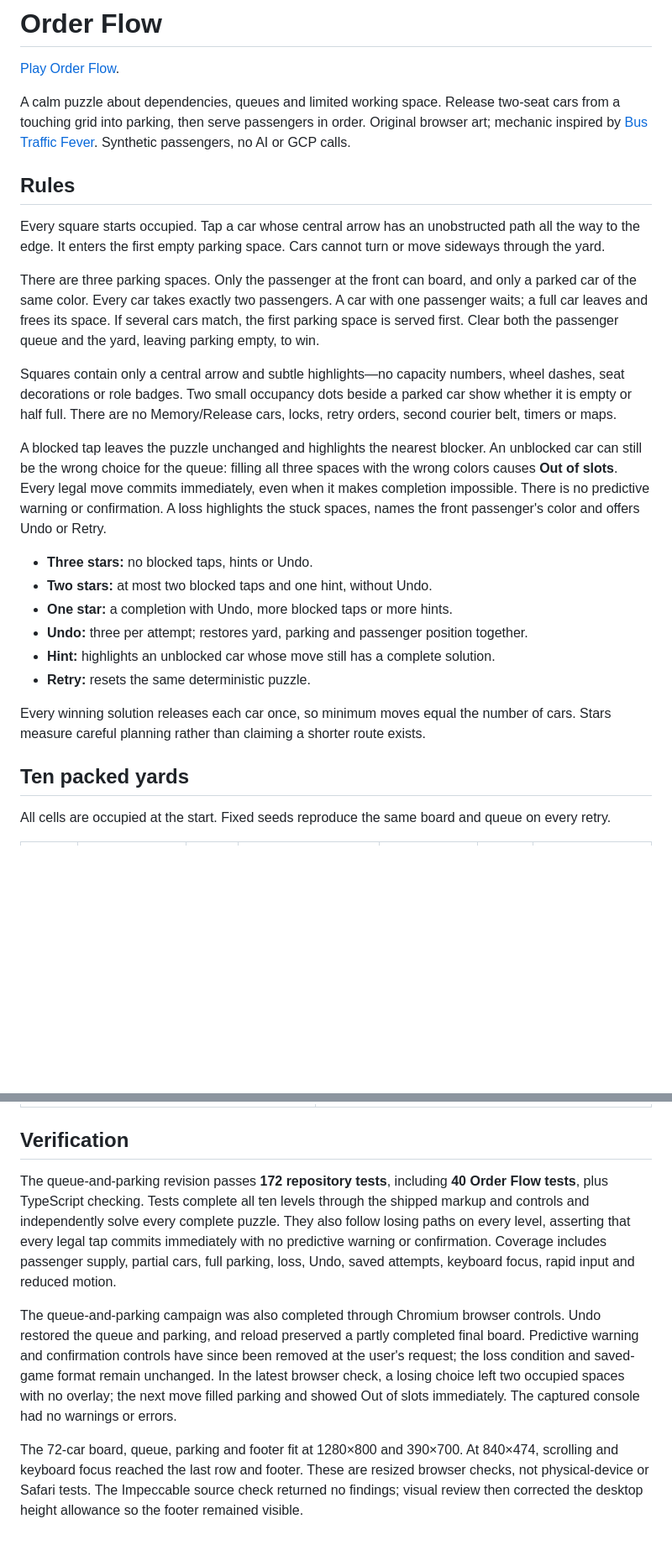
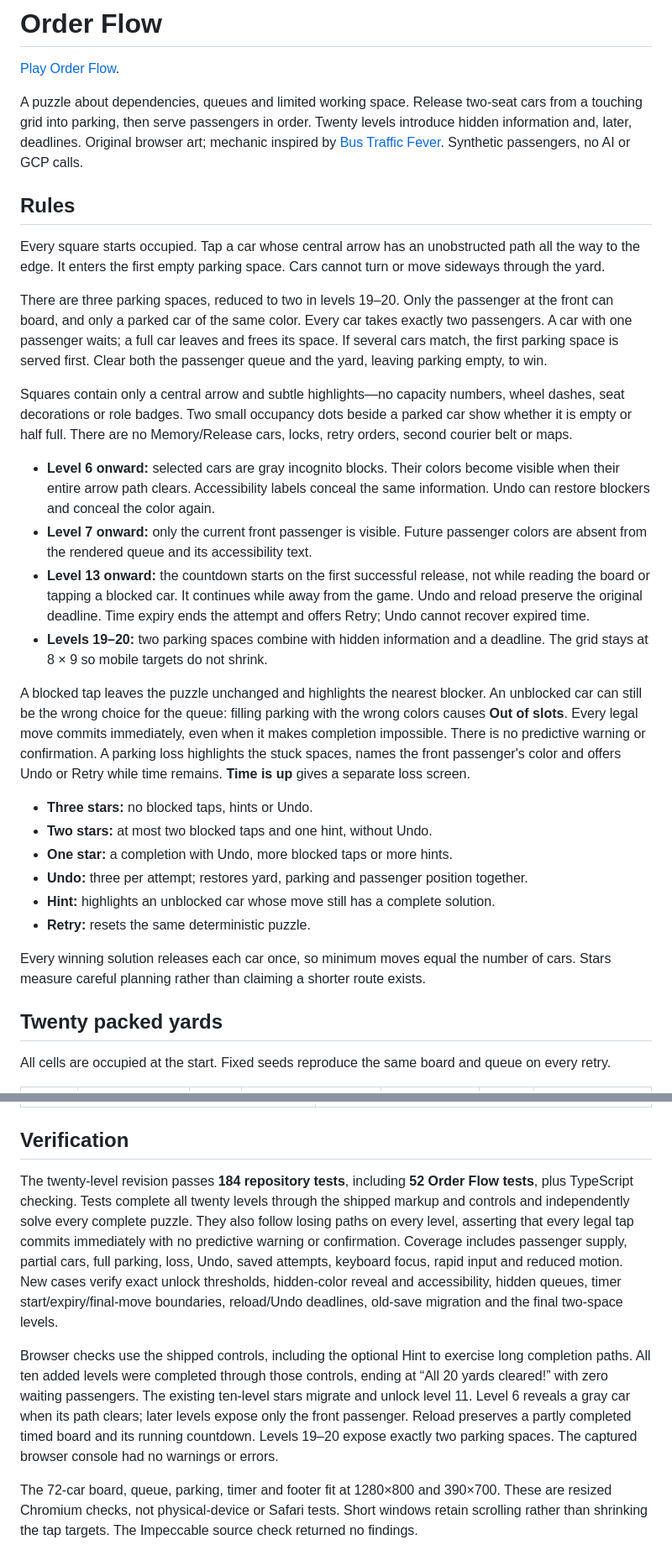
Before and after one commit to alejandrofrank/alejandrofrank-eng, a Markdown page: docs/order-flow.md, 2 parts joined by grey strips. Shown at 84% size. GitHub-like rendering; blank space fills up the shorter version.

```diff
--- a/docs/order-flow.md
+++ b/docs/order-flow.md
@@ -2,17 +2,22 @@
 
 [Play Order Flow](https://me.alejandrofranks.workers.dev/play#concept-madrid-delivery-sim).
 
-A calm puzzle about dependencies, queues and limited working space. Release two-seat cars from a touching grid into parking, then serve passengers in order. Original browser art; mechanic inspired by [Bus Traffic Fever](https://play.google.com/store/apps/details?id=jp.co.goodroid.hyper.busflow). Synthetic passengers, no AI or GCP calls.
+A puzzle about dependencies, queues and limited working space. Release two-seat cars from a touching grid into parking, then serve passengers in order. Twenty levels introduce hidden information and, later, deadlines. Original browser art; mechanic inspired by [Bus Traffic Fever](https://play.google.com/store/apps/details?id=jp.co.goodroid.hyper.busflow). Synthetic passengers, no AI or GCP calls.
 
 ## Rules
 
 Every square starts occupied. Tap a car whose central arrow has an unobstructed path all the way to the edge. It enters the first empty parking space. Cars cannot turn or move sideways through the yard.
 
-There are three parking spaces. Only the passenger at the front can board, and only a parked car of the same color. Every car takes exactly two passengers. A car with one passenger waits; a full car leaves and frees its space. If several cars match, the first parking space is served first. Clear both the passenger queue and the yard, leaving parking empty, to win.
+There are three parking spaces, reduced to two in levels 19–20. Only the passenger at the front can board, and only a parked car of the same color. Every car takes exactly two passengers. A car with one passenger waits; a full car leaves and frees its space. If several cars match, the first parking space is served first. Clear both the passenger queue and the yard, leaving parking empty, to win.
 
-Squares contain only a central arrow and subtle highlights—no capacity numbers, wheel dashes, seat decorations or role badges. Two small occupancy dots beside a parked car show whether it is empty or half full. There are no Memory/Release cars, locks, retry orders, second courier belt, timers or maps.
+Squares contain only a central arrow and subtle highlights—no capacity numbers, wheel dashes, seat decorations or role badges. Two small occupancy dots beside a parked car show whether it is empty or half full. There are no Memory/Release cars, locks, retry orders, second courier belt or maps.
 
-A blocked tap leaves the puzzle unchanged and highlights the nearest blocker. An unblocked car can still be the wrong choice for the queue: filling all three spaces with the wrong colors causes **Out of slots**. Every legal move commits immediately, even when it makes completion impossible. There is no predictive warning or confirmation. A loss highlights the stuck spaces, names the front passenger's color and offers Undo or Retry.
+- **Level 6 onward:** selected cars are gray incognito blocks. Their colors become visible when their entire arrow path clears. Accessibility labels conceal the same information. Undo can restore blockers and conceal the color again.
+- **Level 7 onward:** only the current front passenger is visible. Future passenger colors are absent from the rendered queue and its accessibility text.
+- **Level 13 onward:** the countdown starts on the first successful release, not while reading the board or tapping a blocked car. It continues while away from the game. Undo and reload preserve the original deadline. Time expiry ends the attempt and offers Retry; Undo cannot recover expired time.
+- **Levels 19–20:** two parking spaces combine with hidden information and a deadline. The grid stays at 8 × 9 so mobile targets do not shrink.
+
+A blocked tap leaves the puzzle unchanged and highlights the nearest blocker. An unblocked car can still be the wrong choice for the queue: filling parking with the wrong colors causes **Out of slots**. Every legal move commits immediately, even when it makes completion impossible. There is no predictive warning or confirmation. A parking loss highlights the stuck spaces, names the front passenger's color and offers Undo or Retry while time remains. **Time is up** gives a separate loss screen.
 
 - **Three stars:** no blocked taps, hints or Undo.
 - **Two stars:** at most two blocked taps and one hint, without Undo.
@@ -23,7 +28,7 @@ A blocked tap leaves the puzzle unchanged and highlights the nearest blocker. An
 
 Every winning solution releases each car once, so minimum moves equal the number of cars. Stars measure careful planning rather than claiming a shorter route exists.
 
-## Ten packed yards
+## Twenty packed yards
 
 All cells are occupied at the start. Fixed seeds reproduce the same board and queue on every retry.
 
@@ -105,8 +124,8 @@ This is an analogy, not the Python agent system. It does not model memory policy
 
 ## Verification
 
-The queue-and-parking revision passes **172 repository tests**, including **40 Order Flow tests**, plus TypeScript checking. Tests complete all ten levels through the shipped markup and controls and independently solve every complete puzzle. They also follow losing paths on every level, asserting that every legal tap commits immediately with no predictive warning or confirmation. Coverage includes passenger supply, partial cars, full parking, loss, Undo, saved attempts, keyboard focus, rapid input and reduced motion.
+The twenty-level revision passes **184 repository tests**, including **52 Order Flow tests**, plus TypeScript checking. Tests complete all twenty levels through the shipped markup and controls and independently solve every complete puzzle. They also follow losing paths on every level, asserting that every legal tap commits immediately with no predictive warning or confirmation. Coverage includes passenger supply, partial cars, full parking, loss, Undo, saved attempts, keyboard focus, rapid input and reduced motion. New cases verify exact unlock thresholds, hidden-color reveal and accessibility, hidden queues, timer start/expiry/final-move boundaries, reload/Undo deadlines, old-save migration and the final two-space levels.
 
-The queue-and-parking campaign was also completed through Chromium browser controls. Undo restored the queue and parking, and reload preserved a partly completed final board. Predictive warning and confirmation controls have since been removed at the user's request; the loss condition and saved-game format remain unchanged. In the latest browser check, a losing choice left two occupied spaces with no overlay; the next move filled parking and showed Out of slots immediately. The captured console had no warnings or errors.
+Browser checks use the shipped controls, including the optional Hint to exercise long completion paths. All ten added levels were completed through those controls, ending at “All 20 yards cleared!” with zero waiting passengers. The existing ten-level stars migrate and unlock level 11. Level 6 reveals a gray car when its path clears; later levels expose only the front passenger. Reload preserves a partly completed timed board and its running countdown. Levels 19–20 expose exactly two parking spaces. The captured browser console had no warnings or errors.
 
-The 72-car board, queue, parking and footer fit at 1280×800 and 390×700. At 840×474, scrolling and keyboard focus reached the last row and footer. These are resized browser checks, not physical-device or Safari tests. The Impeccable source check returned no findings; visual review then corrected the desktop height allowance so the footer remained visible.
+The 72-car board, queue, parking, timer and footer fit at 1280×800 and 390×700. These are resized Chromium checks, not physical-device or Safari tests. Short windows retain scrolling rather than shrinking the tap targets. The Impeccable source check returned no findings.
```
Also changed, not shown: other parts of docs/order-flow.md (+20 -6 lines), README.md (+1 -1 lines), docs/project-arcade.md (+5 -5 lines).
